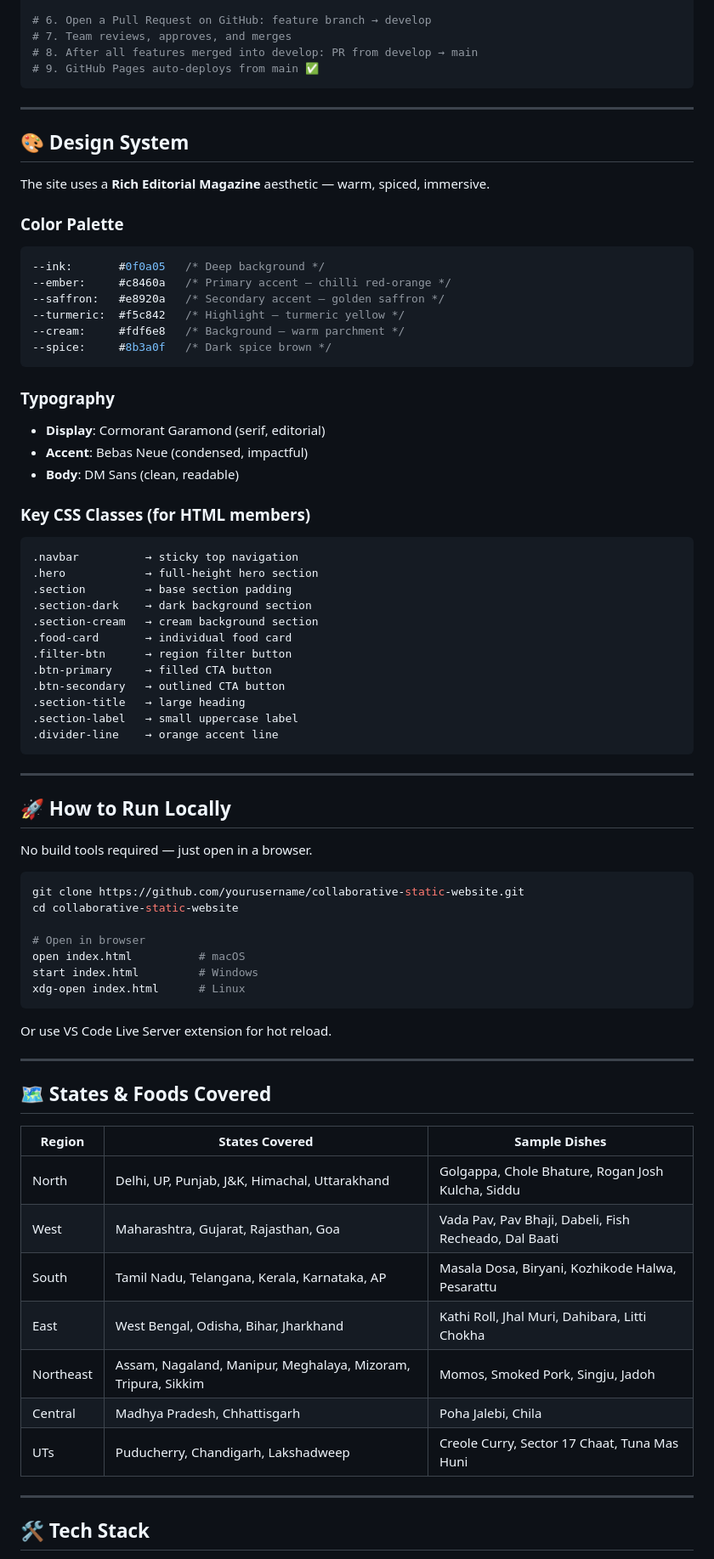
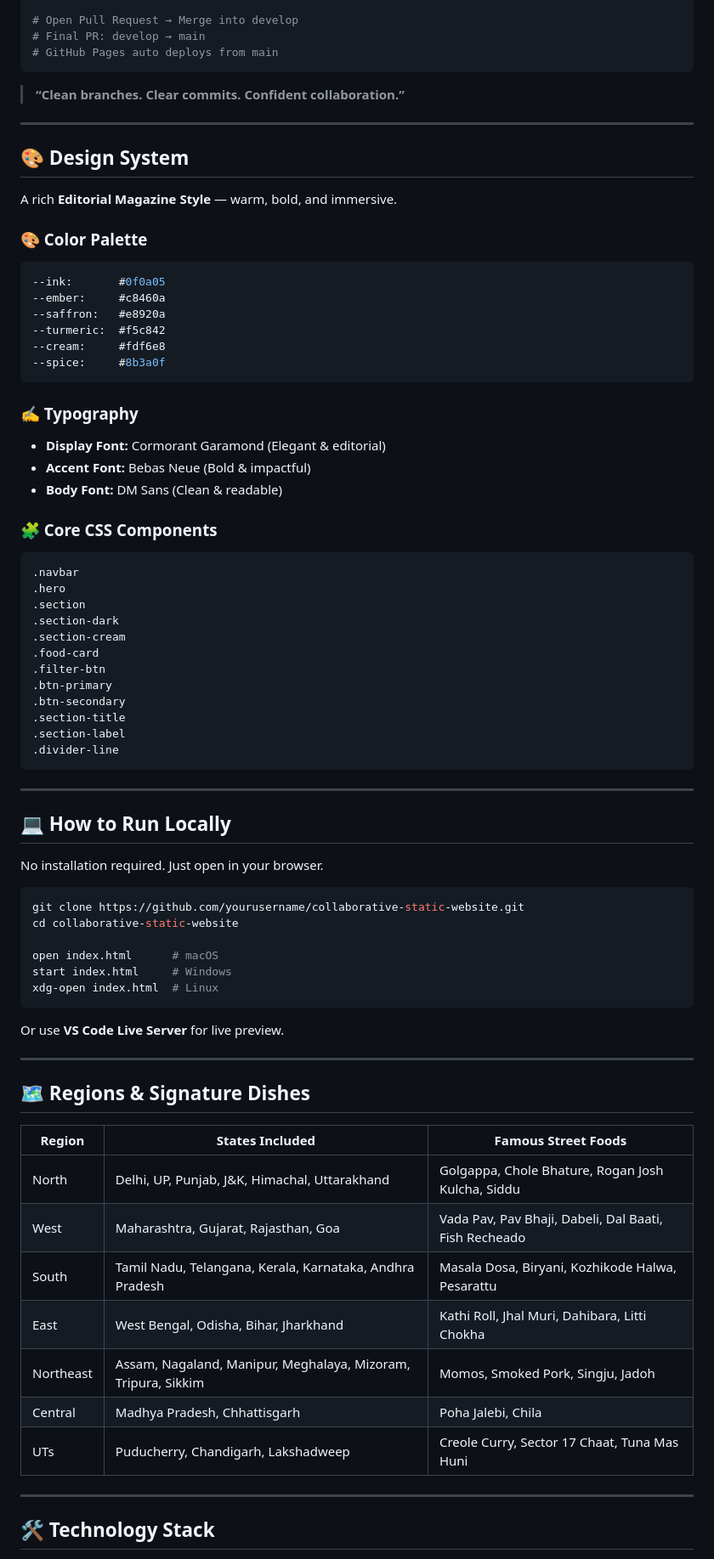
Before and after one commit to SanthoshiRavi/street-foods-india, a Markdown page: README.md, the part around one of its changes. Shown at 85% size. GitHub-like rendering.

Commit message:
Readme.md file is added

````diff
--- a/README.md
+++ b/README.md
@@ -68,81 +86,84 @@ git commit -m "feat: add home page with food grid and hero section"
 git push origin feature/your-page-name
 
-# 6. Open a Pull Request on GitHub: feature branch → develop
-# 7. Team reviews, approves, and merges
-# 8. After all features merged into develop: PR from develop → main
-# 9. GitHub Pages auto-deploys from main ✅
+# Open Pull Request → Merge into develop
+# Final PR: develop → main
+# GitHub Pages auto deploys from main
 ```
+
+> **“Clean branches. Clear commits. Confident collaboration.”**
 
 ---
 
 ## 🎨 Design System
 
-The site uses a **Rich Editorial Magazine** aesthetic — warm, spiced, immersive.
+A rich **Editorial Magazine Style** — warm, bold, and immersive.
 
-### Color Palette
+### 🎨 Color Palette
+
 ```css
---ink:       #0f0a05   /* Deep background */
---ember:     #c8460a   /* Primary accent — chilli red-orange */
---saffron:   #e8920a   /* Secondary accent — golden saffron */
---turmeric:  #f5c842   /* Highlight — turmeric yellow */
---cream:     #fdf6e8   /* Background — warm parchment */
---spice:     #8b3a0f   /* Dark spice brown */
+--ink:       #0f0a05
+--ember:     #c8460a
+--saffron:   #e8920a
+--turmeric:  #f5c842
+--cream:     #fdf6e8
+--spice:     #8b3a0f
 ```
 
-### Typography
-- **Display**: Cormorant Garamond (serif, editorial)
-- **Accent**: Bebas Neue (condensed, impactful)
-- **Body**: DM Sans (clean, readable)
+### ✍ Typography
 
-### Key CSS Classes (for HTML members)
+* **Display Font:** Cormorant Garamond (Elegant & editorial)
+* **Accent Font:** Bebas Neue (Bold & impactful)
+* **Body Font:** DM Sans (Clean & readable)
+
+### 🧩 Core CSS Components
+
 ```
-.navbar          → sticky top navigation
-.hero            → full-height hero section
-.section         → base section padding
-.section-dark    → dark background section
-.section-cream   → cream background section
-.food-card       → individual food card
-.filter-btn      → region filter button
-.btn-primary     → filled CTA button
-.btn-secondary   → outlined CTA button
-.section-title   → large heading
-.section-label   → small uppercase label
-.divider-line    → orange accent line
+.navbar
+.hero
+.section
+.section-dark
+.section-cream
+.food-card
+.filter-btn
+.btn-primary
+.btn-secondary
+.section-title
+.section-label
+.divider-line
 ```
 
 ---
 
-## 🚀 How to Run Locally
+## 💻 How to Run Locally
 
-No build tools required — just open in a browser.
+No installation required. Just open in your browser.
 
 ```bash
 git clone https://github.com/yourusername/collaborative-static-website.git
 cd collaborative-static-website
 
-# Open in browser
-open index.html          # macOS
-start index.html         # Windows
-xdg-open index.html      # Linux
+open index.html      # macOS
+start index.html     # Windows
+xdg-open index.html  # Linux
 ```
 
-Or use VS Code Live Server extension for hot reload.
+Or use **VS Code Live Server** for live preview.
 
 ---
 
-## 🗺️ States & Foods Covered
+## 🗺️ Regions & Signature Dishes
 
-| Region | States Covered | Sample Dishes |
-|--------|---------------|---------------|
-| North | Delhi, UP, Punjab, J&K, Himachal, Uttarakhand | Golgappa, Chole Bhature, Rogan Josh Kulcha, Siddu |
-| West | Maharashtra, Gujarat, Rajasthan, Goa | Vada Pav, Pav Bhaji, Dabeli, Fish Recheado, Dal Baati |
-| South | Tamil Nadu, Telangana, Kerala, Karnataka, AP | Masala Dosa, Biryani, Kozhikode Halwa, Pesarattu |
-| East | West Bengal, Odisha, Bihar, Jharkhand | Kathi Roll, Jhal Muri, Dahibara, Litti Chokha |
-| Northeast | Assam, Nagaland, Manipur, Meghalaya, Mizoram, Tripura, Sikkim | Momos, Smoked Pork, Singju, Jadoh |
-| Central | Madhya Pradesh, Chhattisgarh | Poha Jalebi, Chila |
-| UTs | Puducherry, Chandigarh, Lakshadweep | Creole Curry, Sector 17 Chaat, Tuna Mas Huni |
+| Region    | States Included                                               | Famous Street Foods                                   |
+| --------- | ------------------------------------------------------------- | ----------------------------------------------------- |
+| North     | Delhi, UP, Punjab, J&K, Himachal, Uttarakhand                 | Golgappa, Chole Bhature, Rogan Josh Kulcha, Siddu     |
+| West      | Maharashtra, Gujarat, Rajasthan, Goa                          | Vada Pav, Pav Bhaji, Dabeli, Dal Baati, Fish Recheado |
+| South     | Tamil Nadu, Telangana, Kerala, Karnataka, Andhra Pradesh      | Masala Dosa, Biryani, Kozhikode Halwa, Pesarattu      |
+| East      | West Bengal, Odisha, Bihar, Jharkhand                         | Kathi Roll, Jhal Muri, Dahibara, Litti Chokha         |
+| Northeast | Assam, Nagaland, Manipur, Meghalaya, Mizoram, Tripura, Sikkim | Momos, Smoked Pork, Singju, Jadoh                     |
+| Central   | Madhya Pradesh, Chhattisgarh                                  | Poha Jalebi, Chila                                    |
+| UTs       | Puducherry, Chandigarh, Lakshadweep                           | Creole Curry, Sector 17 Chaat, Tuna Mas Huni          |
 
 ---
 
-## 🛠️ Tech Stack
+## 🛠 Technology Stack
 
````
Also changed, not shown: other parts of README.md (+73 -39 lines).
